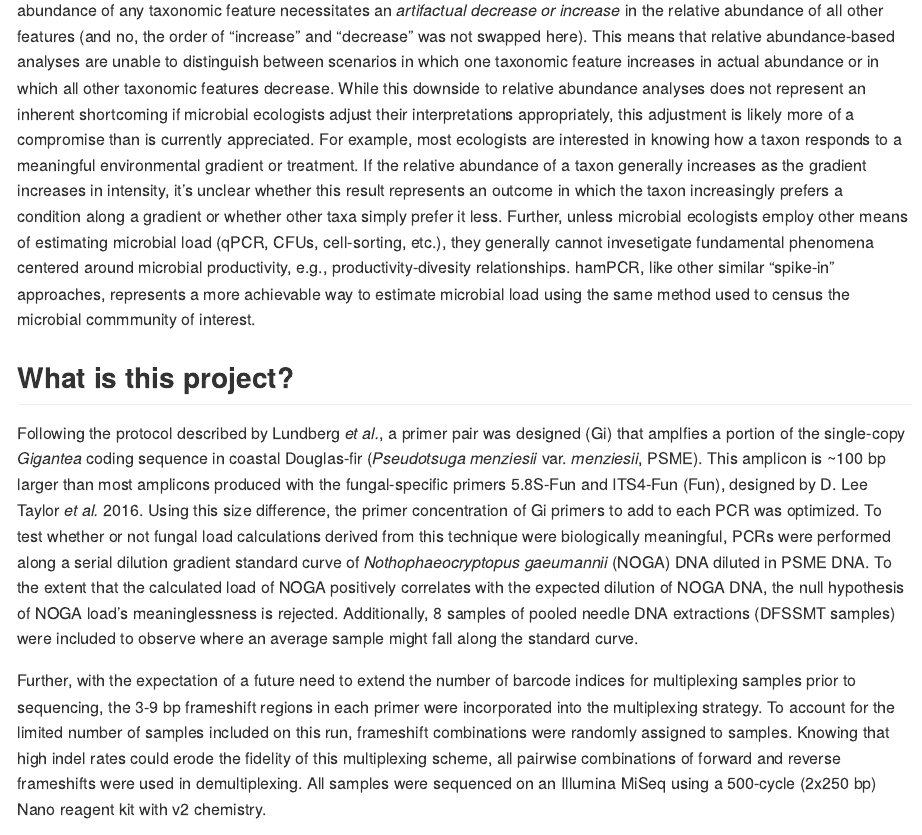
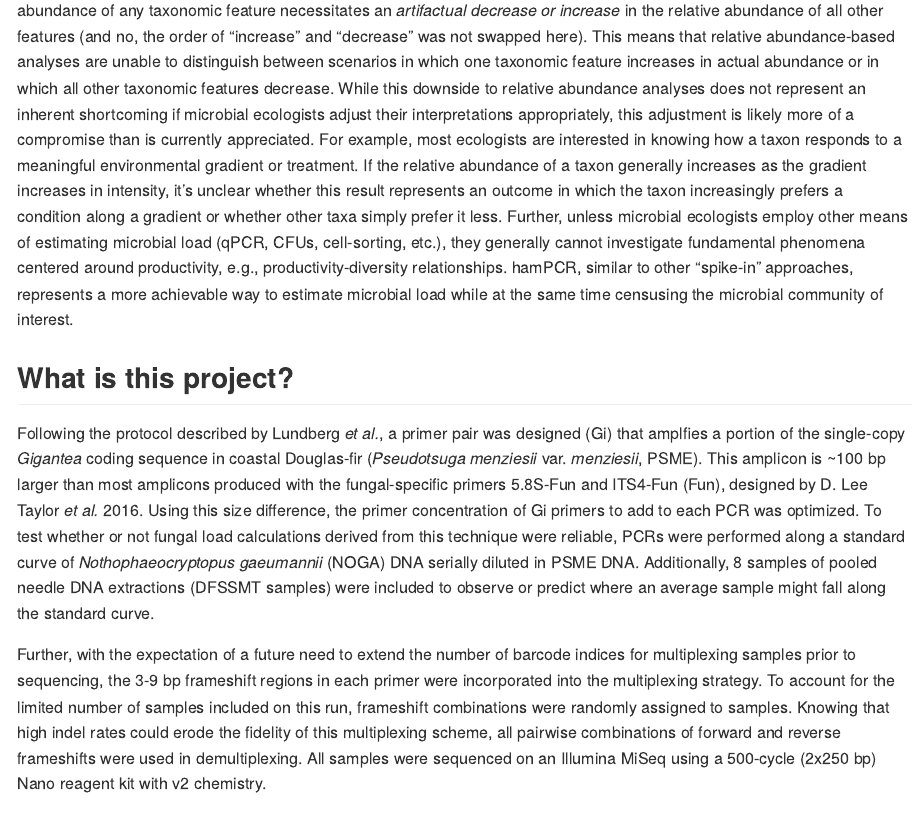
Before and after one commit to gerverska/fun-gi, an R Markdown document (README.rmd): the page in a window 1100 px wide, from 510 px down. The pictures show the output file README.md that the author committed with the source, drawn offline in the style of GitHub.

Commit message:
Fixed spelling/wording

```diff
--- a/README.rmd
+++ b/README.rmd
@@ -14,10 +14,10 @@ knitr::opts_chunk$set(echo = F, include = F)
 ## What's hamPCR?
 Host-associated microbe PCR (hamPCR) is a metabarcoding technique developed by [Derek Lundberg *et al.*](https://elifesciences.org/articles/66186) for quantifying microbial load in or on host tissues. Using a pair of host-specific primers to produce amplicons of a slightly different size (80-120 bp) relative to the target microbial amplicon, investigators can safely create a host reference internal to each sample that doesn't swamp the more important microbial signal. After sequencing, dividing the count of microbial reads in each sample by the count of host reads creates and index of microbial load that's comparable across samples. This microbial load index can also be examined for every microbial taxonomic unit, allowing investigators to examine which taxa have loads that are positively or negatively correlated with each other and which samples have more or less compositionally similar loads.
 
-Notably, this is an improvement compared to methods which use the relative abundances of taxonomic units to describe communities. Because relative abundances are always constrained to sum to one, a *real increase or decrease* in the abundance of any taxonomic feature necessitates an *artifactual decrease or increase* in the relative abundance of all other features (and no, the order of "increase" and "decrease" was not swapped here). This means that relative abundance-based analyses are unable to distinguish between scenarios in which one taxonomic feature increases in actual abundance or in which all other taxonomic features decrease. While this downside to relative abundance analyses does not represent an inherent shortcoming if microbial ecologists adjust their interpretations appropriately, this adjustment is likely more of a compromise than is currently appreciated. For example, most ecologists are interested in knowing how a taxon responds to a meaningful environmental gradient or treatment. If the relative abundance of a taxon generally increases as the gradient increases in intensity, it's unclear whether this result represents an outcome in which the taxon increasingly prefers a condition along a gradient or whether other taxa simply prefer it less. Further, unless microbial ecologists employ other means of estimating microbial load (qPCR, CFUs, cell-sorting, etc.), they generally cannot invesetigate fundamental phenomena centered around microbial productivity, e.g., productivity-divesity relationships. hamPCR, like other similar "spike-in" approaches, represents a more achievable way to estimate microbial load using the same method used to census the microbial commmunity of interest.
+Notably, this is an improvement compared to methods which use the relative abundances of taxonomic units to describe communities. Because relative abundances are always constrained to sum to one, a *real increase or decrease* in the abundance of any taxonomic feature necessitates an *artifactual decrease or increase* in the relative abundance of all other features (and no, the order of "increase" and "decrease" was not swapped here). This means that relative abundance-based analyses are unable to distinguish between scenarios in which one taxonomic feature increases in actual abundance or in which all other taxonomic features decrease. While this downside to relative abundance analyses does not represent an inherent shortcoming if microbial ecologists adjust their interpretations appropriately, this adjustment is likely more of a compromise than is currently appreciated. For example, most ecologists are interested in knowing how a taxon responds to a meaningful environmental gradient or treatment. If the relative abundance of a taxon generally increases as the gradient increases in intensity, it's unclear whether this result represents an outcome in which the taxon increasingly prefers a condition along a gradient or whether other taxa simply prefer it less. Further, unless microbial ecologists employ other means of estimating microbial load (qPCR, CFUs, cell-sorting, etc.), they generally cannot investigate fundamental phenomena centered around productivity, e.g., productivity-diversity relationships. hamPCR, similar to other "spike-in" approaches, represents a more achievable way to estimate microbial load while at the same time censusing the microbial community of interest.
 
 ## What is this project?
-Following the protocol described by Lundberg *et al.*, a primer pair was designed (Gi) that amplfies a portion of the single-copy *Gigantea* coding sequence in coastal Douglas-fir (*Pseudotsuga menziesii* var. *menziesii*, PSME). This amplicon is ~100 bp larger than most amplicons produced with the fungal-specific primers 5.8S-Fun and ITS4-Fun (Fun), designed by D. Lee Taylor *et al.* 2016. Using this size difference, the primer concentration of Gi primers to add to each PCR was optimized. To test whether or not fungal load calculations derived from this technique were biologically meaningful, PCRs were performed along a serial dilution gradient standard curve of *Nothophaeocryptopus gaeumannii* (NOGA) DNA diluted in PSME DNA. To the extent that the calculated load of NOGA positively correlates with the expected dilution of NOGA DNA, the null hypothesis of NOGA load's meaninglessness is rejected. Additionally, 8 samples of pooled needle DNA extractions (DFSSMT samples) were included to observe where an average sample might fall along the standard curve.
+Following the protocol described by Lundberg *et al.*, a primer pair was designed (Gi) that amplfies a portion of the single-copy *Gigantea* coding sequence in coastal Douglas-fir (*Pseudotsuga menziesii* var. *menziesii*, PSME). This amplicon is ~100 bp larger than most amplicons produced with the fungal-specific primers 5.8S-Fun and ITS4-Fun (Fun), designed by D. Lee Taylor *et al.* 2016. Using this size difference, the primer concentration of Gi primers to add to each PCR was optimized. To test whether or not fungal load calculations derived from this technique were reliable, PCRs were performed along a standard curve of *Nothophaeocryptopus gaeumannii* (NOGA) DNA serially diluted in PSME DNA. Additionally, 8 samples of pooled needle DNA extractions (DFSSMT samples) were included to observe or predict where an average sample might fall along the standard curve.
 
 Further, with the expectation of a future need to extend the number of barcode indices for multiplexing samples prior to sequencing, the 3-9 bp frameshift regions in each primer were incorporated into the multiplexing strategy. To account for the limited number of samples included on this run, frameshift combinations were randomly assigned to samples. Knowing that high indel rates could erode the fidelity of this multiplexing scheme, all pairwise combinations of forward and reverse frameshifts were used in demultiplexing. All samples were sequenced on an Illumina MiSeq using a 500-cycle (2x250 bp) Nano reagent kit with v2 chemistry.
 
```
Also changed, not shown: README.md.
